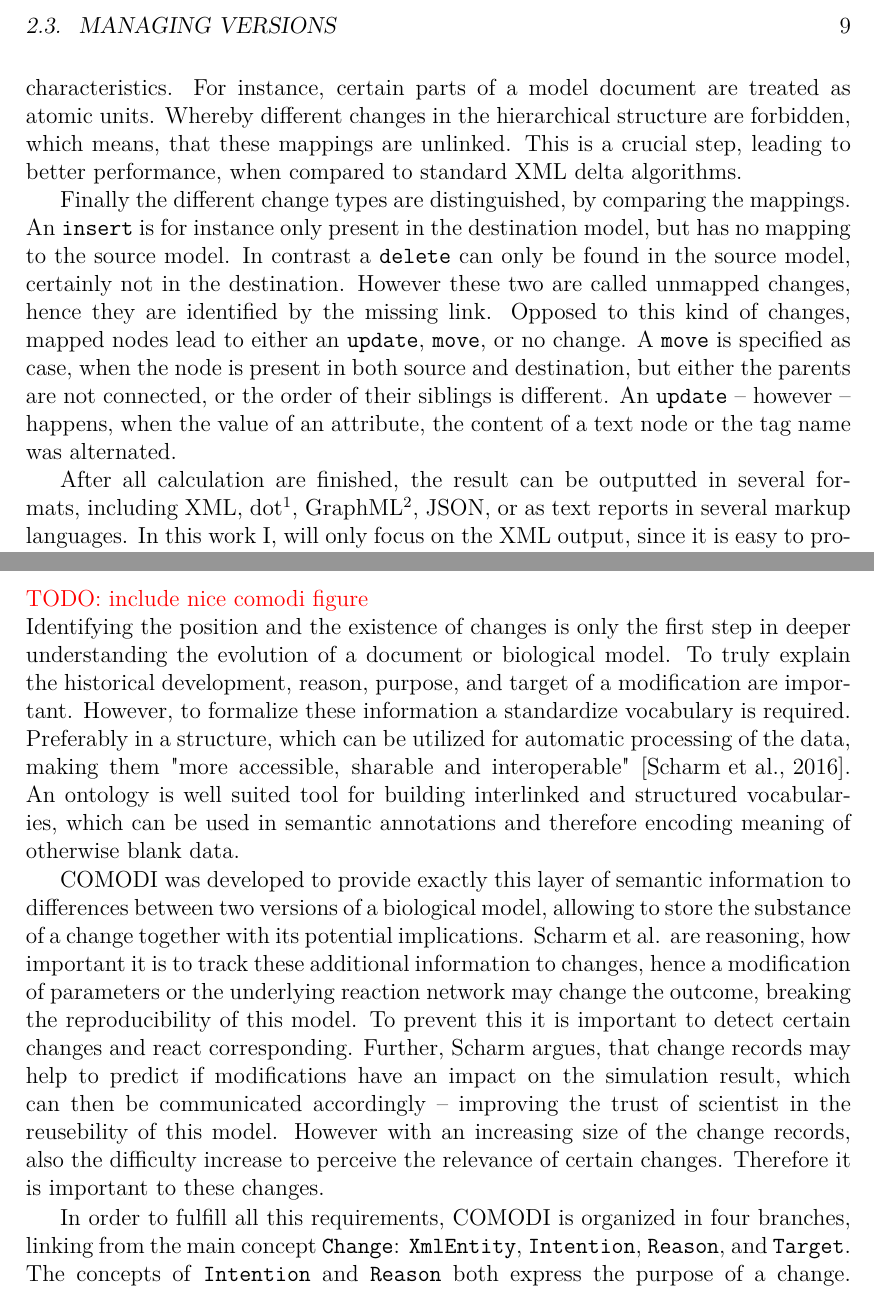
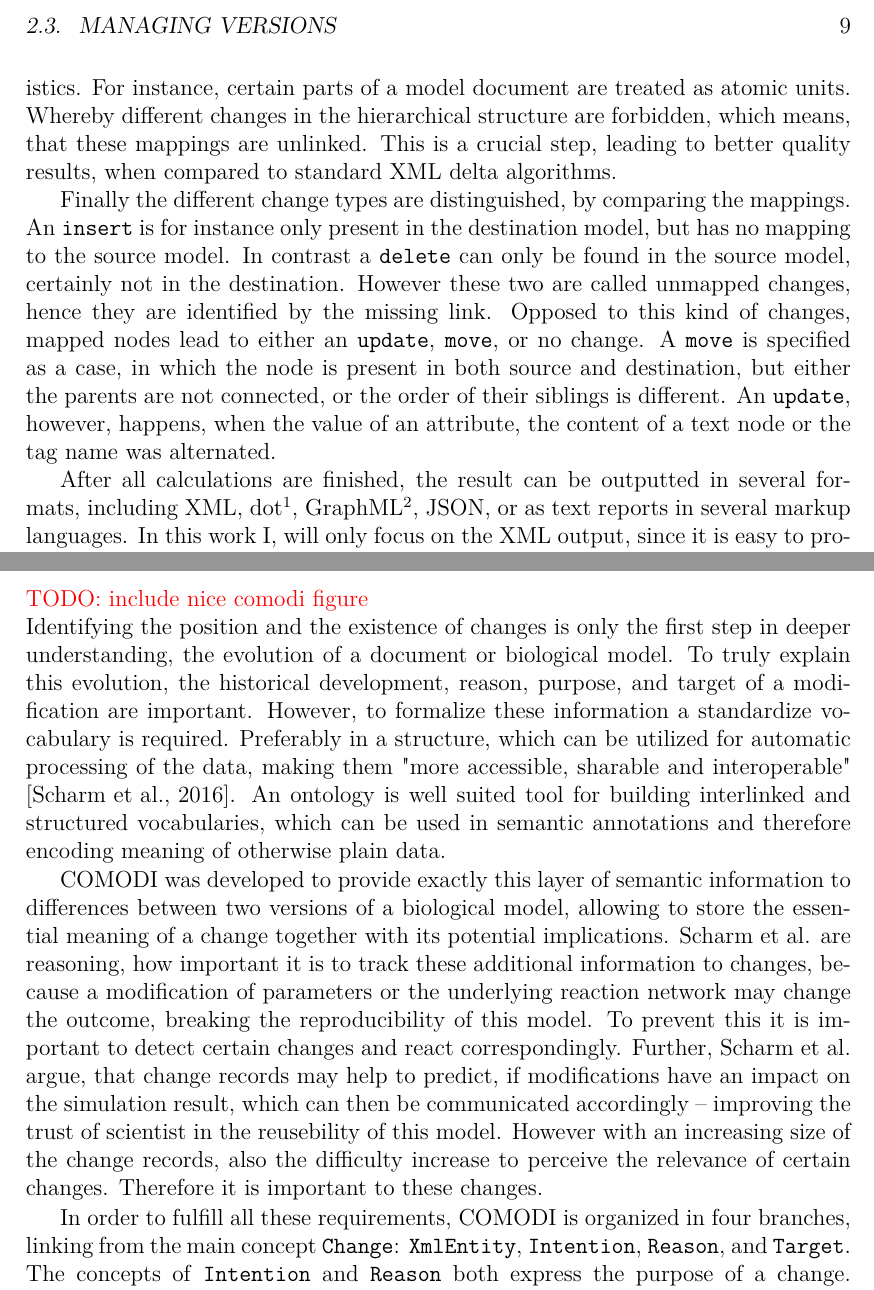
Before and after one commit to binfalse/bachelor-thesis, a LaTeX thesis (tex/ba-main.tex, which reads tex/background-diff.tex): two parts of pages 9 and 11 of 33, joined at a grey line, cut so that both start at the same text. Compiled offline with pdfLaTeX.

Commit message:
revised and included comments from martin

```diff
--- a/tex/background-diff.tex
+++ b/tex/background-diff.tex
@@ -60,11 +60,11 @@
 	As last step the quality of the mapping is improved by examining the network structure top-down. Each unmapped child is compared to unmatched children in the opposite document and new mappings are created with a maximum distance of $0.9$. This ensures, that completely unrelated nodes are not connected.
-	Additionally domain specific mapping rules are in place to apply different strategies for specific characteristics. For instance, certain parts of a model document are treated as atomic units. Whereby different changes in the hierarchical structure are forbidden, which means, that these mappings are unlinked. This is a crucial step, leading to better performance, when compared to standard \xml delta algorithms.
+	Additionally domain specific mapping rules are in place to apply different strategies for specific characteristics. For instance, certain parts of a model document are treated as atomic units. Whereby different changes in the hierarchical structure are forbidden, which means, that these mappings are unlinked. This is a crucial step, leading to better quality results, when compared to standard \xml delta algorithms.
 
 	Finally the different change types are distinguished, by comparing the mappings. An \texttt{insert} is for instance only present in the destination model, but has no mapping to the source model. In contrast a \texttt{delete} can only be found in the source model, certainly not in the destination.
 	However these two are called unmapped changes, hence they are identified by the missing link. Opposed to this kind of changes, mapped nodes lead to either an \texttt{update}, \texttt{move}, or no change.
-	A \texttt{move} is specified as case, when the node is present in both source and destination, but either the parents are not connected, or the order of their siblings is different. An \texttt{update} -- however -- happens, when the value of an attribute, the content of a text node or the tag name was alternated.
+	A \texttt{move} is specified as a case, in which the node is present in both source and destination, but either the parents are not connected, or the order of their siblings is different. An \texttt{update}, however, happens, when the value of an attribute, the content of a text node or the tag name was alternated.
 
-	After all calculation are finished, the result can be outputted in several formats, including \xml, dot\footnote{\todo{link to graphviz}}, GraphML\footnote{\todo{}}, \json, or as text reports in several markup languages.
+	After all calculations are finished, the result can be outputted in several formats, including \xml, dot\footnote{\todo{link to graphviz}}, GraphML\footnote{\todo{}}, \json, or as text reports in several markup languages.
 	In this work I, will only focus on the \xml output, since it is easy to process and the latest version of \bives also includes \rdf annotations linking to \comodi (cf. section \ref{sec:background:onto:comodi}) \cite{Scharm2015}
 	\todo{include a nice bives figure}
 
@@ -156,17 +156,17 @@
 	\subsection{\comodi}
 	\label{sec:background:onto:comodi}
 	\todo{include nice comodi figure}
-	Identifying the position and the existence of changes is only the first step in deeper understanding the evolution of a document or biological model. To truly explain the historical development, reason, purpose, and target of a modification are important.
+	Identifying the position and the existence of changes is only the first step in deeper understanding, the evolution of a document or biological model. To truly explain this evolution, the historical development, reason, purpose, and target of a modification are important.
 	However, to formalize these information a standardize vocabulary is required. Preferably in a structure, which can be utilized for automatic processing of the data, making them "more accessible, sharable and interoperable" \cite{Scharm2016}.
-	An ontology is well suited tool for building interlinked and structured vocabularies, which can be used in semantic annotations and therefore encoding meaning of otherwise blank data.
+	An ontology is well suited tool for building interlinked and structured vocabularies, which can be used in semantic annotations and therefore encoding meaning of otherwise plain data.
 
-	\comodi was developed to provide exactly this layer of semantic information to differences between two versions of a biological model, allowing to store the substance of a change together with its potential implications.
-	Scharm et al. are reasoning, how important it is to track these additional information to changes, hence a modification of parameters or the underlying reaction network may change the outcome, breaking the reproducibility of this model. To prevent this it is important to detect certain changes and
-	react corresponding.
-	Further, Scharm argues, that change records may help to predict if modifications have an impact on the simulation result, which can then be communicated accordingly -- improving the trust of scientist in the reusebility of this model.
+	\comodi was developed to provide exactly this layer of semantic information to differences between two versions of a biological model, allowing to store the essential meaning of a change together with its potential implications.
+	Scharm et al. are reasoning, how important it is to track these additional information to changes, because a modification of parameters or the underlying reaction network may change the outcome, breaking the reproducibility of this model. To prevent this it is important to detect certain changes and
+	react correspondingly.
+	Further, Scharm et al. argue, that change records may help to predict, if modifications have an impact on the simulation result, which can then be communicated accordingly -- improving the trust of scientist in the reusebility of this model.
 	However with an increasing size of the change records, also the difficulty increase to perceive the relevance of certain changes. Therefore it is important to these changes.
 
-	In order to fulfill all this requirements, \comodi is organized in four branches, linking from the main concept \texttt{Change}: \texttt{XmlEntity}, \texttt{Intention}, \texttt{Reason}, and \texttt{Target}.
+	In order to fulfill all these requirements, \comodi is organized in four branches, linking from the main concept \texttt{Change}: \texttt{XmlEntity}, \texttt{Intention}, \texttt{Reason}, and \texttt{Target}.
 	The concepts of \texttt{Intention} and \texttt{Reason} both express the purpose of a change. Whereby \texttt{Intention} focuses on possible effects in the future, the \texttt{Reason} indicates the cause -- therefore expressing past events leading to the annotated change. For instance a \texttt{Reason} for a change might be a \texttt{MismatchWithPublication} causing a parameter update.
 	In contrast \texttt{Target} and \texttt{XmlEntity} both describe the entity, a change is pointing to.
 	More specific the \texttt{Target} branch is able to distinguish between 5 layers, which can modified in terms of a change: The first layer expresses changes of the formal \texttt{ModelEncoding}, this could be used to express an update of the used \sbml version.
```
Also changed, not shown: tex/background-diff.tex (4 more changed lines).
